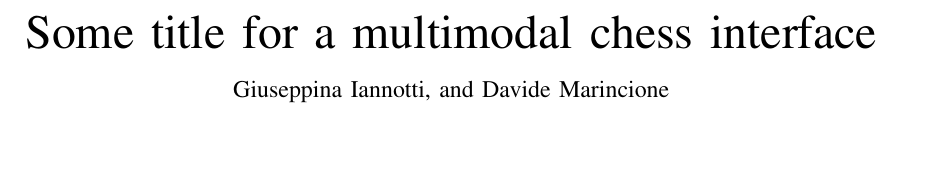
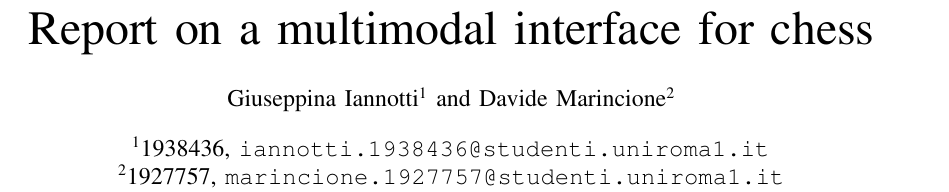
Before and after one commit to Davide-F5-Marincione/multimodal-chess, a LaTeX paper (report/report.tex): part of page 1 of 9, cut at the place of the change, the shorter picture padded with empty space. Compiled offline with pdfLaTeX.

Commit message:
tentative title

```diff
--- a/report/report.tex
+++ b/report/report.tex
@@ -5,11 +5,14 @@
 \usepackage{microtype}
 \usepackage{algpseudocode}
 \usepackage{tabularx}
-\usepackage{lipsum}
+\usepackage{authblk}
 
 
-\title{Some title for a multimodal chess interface}
-\author{Giuseppina Iannotti, and Davide Marincione}
+\title{Report on a multimodal interface for chess}
+\author[1]{Giuseppina Iannotti}
+\author[2]{Davide Marincione}
+\affil[1]{1938436, \texttt{iannotti.1938436@studenti.uniroma1.it}}
+\affil[2]{1927757, \texttt{marincione.1927757@studenti.uniroma1.it}}
 \date{11th of June, 2024}
 
 \begin{document}
```
Also changed, not shown: report/report.pdf.
